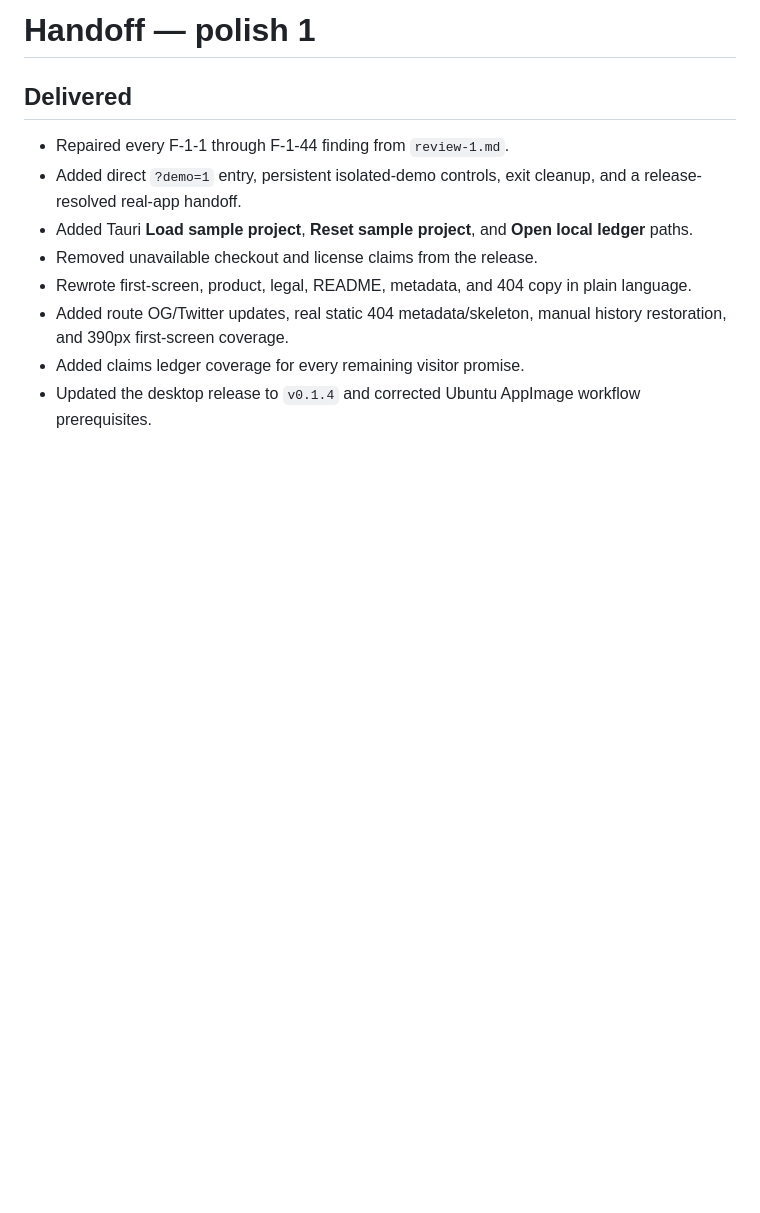
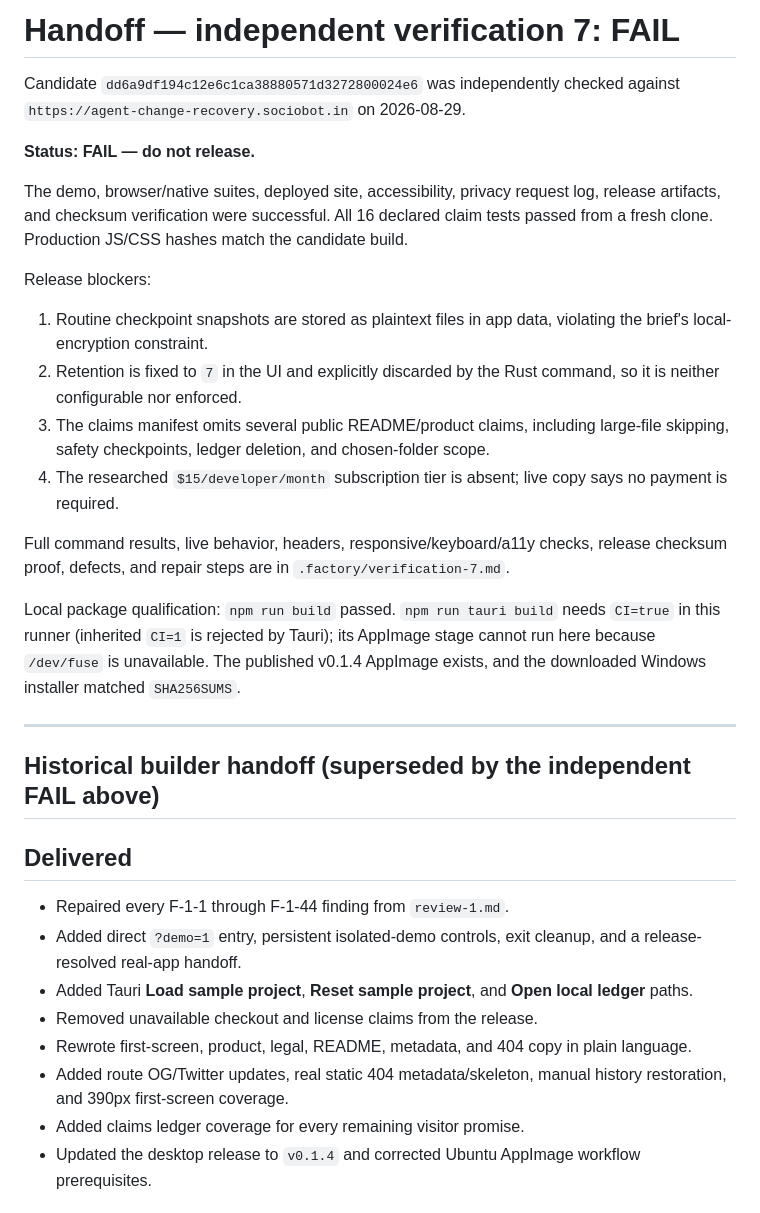
Before and after one commit to B-Divyesh/sf-agent-change-recovery, a Markdown page: .factory/handoff.md, the part around the change. GitHub-like rendering; blank space fills up the shorter version.

Commit message:
docs: record verification 7 fail

```diff
--- a/.factory/handoff.md
+++ b/.factory/handoff.md
@@ -1,4 +1,25 @@
-# Handoff — polish 1
+# Handoff — independent verification 7: FAIL
+
+Candidate `dd6a9df194c12e6c1ca38880571d3272800024e6` was independently checked against `https://agent-change-recovery.sociobot.in` on 2026-08-29.
+
+**Status: FAIL — do not release.**
+
+The demo, browser/native suites, deployed site, accessibility, privacy request log, release artifacts, and checksum verification were successful. All 16 declared claim tests passed from a fresh clone. Production JS/CSS hashes match the candidate build.
+
+Release blockers:
+
+1. Routine checkpoint snapshots are stored as plaintext files in app data, violating the brief's local-encryption constraint.
+2. Retention is fixed to `7` in the UI and explicitly discarded by the Rust command, so it is neither configurable nor enforced.
+3. The claims manifest omits several public README/product claims, including large-file skipping, safety checkpoints, ledger deletion, and chosen-folder scope.
+4. The researched `$15/developer/month` subscription tier is absent; live copy says no payment is required.
+
+Full command results, live behavior, headers, responsive/keyboard/a11y checks, release checksum proof, defects, and repair steps are in `.factory/verification-7.md`.
+
+Local package qualification: `npm run build` passed. `npm run tauri build` needs `CI=true` in this runner (inherited `CI=1` is rejected by Tauri); its AppImage stage cannot run here because `/dev/fuse` is unavailable. The published v0.1.4 AppImage exists, and the downloaded Windows installer matched `SHA256SUMS`.
+
+---
+
+## Historical builder handoff (superseded by the independent FAIL above)
 
 ## Delivered
 
```
Also changed, not shown: .factory/verification-7.md (added, +67 -0 lines).
